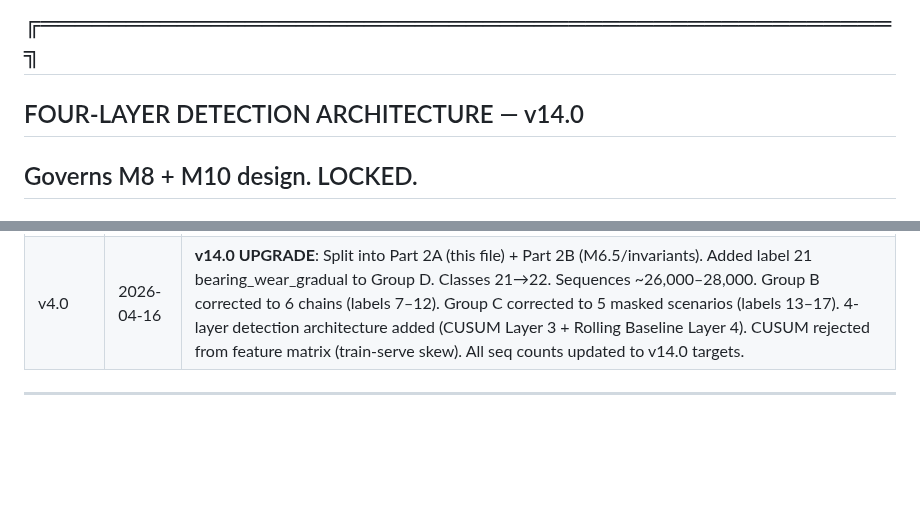
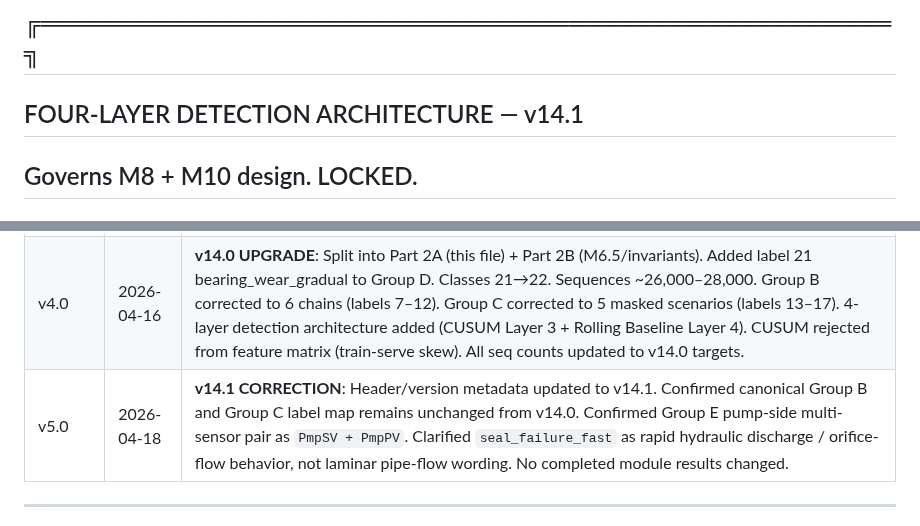
Before and after one commit to Souvik-1234-cpu/PumpSmart_Project, a Markdown page: completed_modules_M5_to_M6p5r.md, 2 parts joined by grey strips. Drawn GitHub-style; blank space fills up the shorter version.

```diff
--- a/completed_modules_M5_to_M6p5r.md
+++ b/completed_modules_M5_to_M6p5r.md
@@ -388,7 +394,7 @@ Status_for_M6p5r              : READY / BLOCKED
 ---
 
 ## ╔══════════════════════════════════════════════════╗
-## FOUR-LAYER DETECTION ARCHITECTURE — v14.0
+## FOUR-LAYER DETECTION ARCHITECTURE — v14.1
 ## Governs M8 + M10 design. LOCKED.
 ## ╚══════════════════════════════════════════════════╝
 
@@ -453,6 +459,7 @@ Three M10 API output states:
 | v2.0 | 2026-04-15 | SPLIT into Part 1 + Part 2. Added M6B 21-class spec, M6.5r 26-feature spec, 15 invariants |
 | v3.0 | 2026-04-15 | CORRECTION: M6B/M6.5r status, Group E labels, seq counts, PENDING markers |
 | v4.0 | 2026-04-16 | **v14.0 UPGRADE**: Split into Part 2A (this file) + Part 2B (M6.5/invariants). Added label 21 bearing_wear_gradual to Group D. Classes 21→22. Sequences ~26,000–28,000. Group B corrected to 6 chains (labels 7–12). Group C corrected to 5 masked scenarios (labels 13–17). 4-layer detection architecture added (CUSUM Layer 3 + Rolling Baseline Layer 4). CUSUM rejected from feature matrix (train-serve skew). All seq counts updated to v14.0 targets. |
+| v5.0 | 2026-04-18 | **v14.1 CORRECTION**: Header/version metadata updated to v14.1. Confirmed canonical Group B and Group C label map remains unchanged from v14.0. Confirmed Group E pump-side multi-sensor pair as `PmpSV + PmpPV`. Clarified `seal_failure_fast` as rapid hydraulic discharge / orifice-flow behavior, not laminar pipe-flow wording. No completed module results changed. |
 
 ---
 
```
Also changed, not shown: other parts of completed_modules_M5_to_M6p5r.md (+12 -6 lines).
